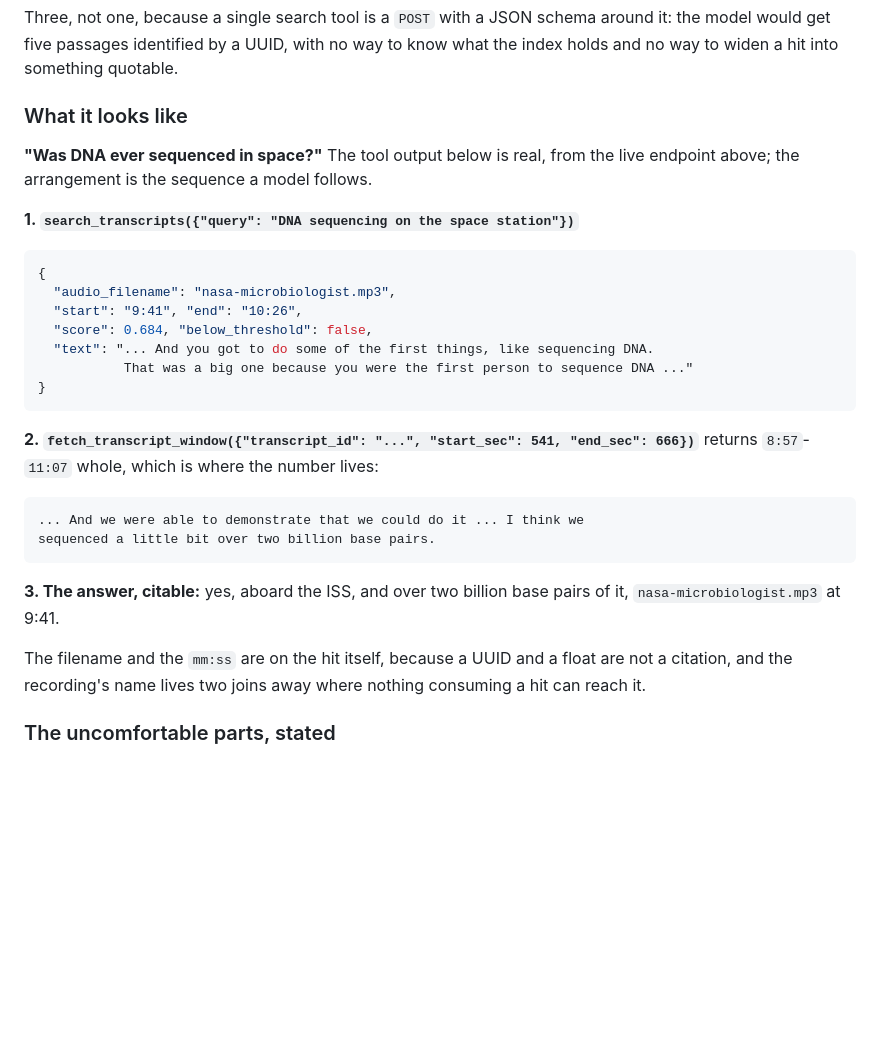
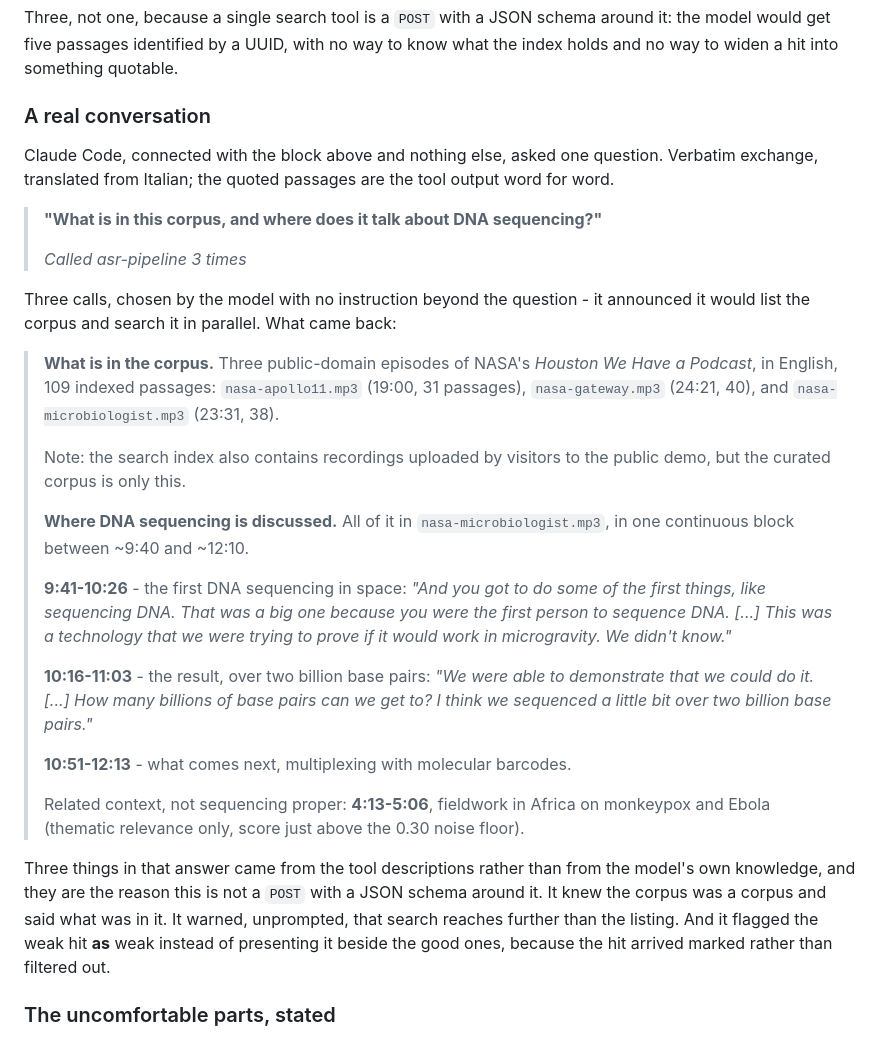
Before and after one commit to AndreaAresu/asr-pipeline, a Markdown page: README.md, the part around the change. Rendered like a GitHub page; blank space fills up the shorter version.

Commit message:
docs: the conversation that shows the retrieval being used, not just reached
A real exchange from Claude Code, configured with nothing but the block in
the README: one question, three tool calls the model chose by itself, and
an answer citing the recording and the minute.

It replaces the reconstruction that was here, which was assembled from
curl output. The difference matters for the only claim this feature has
to support - that a model can *use* this retrieval - and the answer makes
three points the tool descriptions put there rather than the model: it
knew what the corpus held, it warned unprompted that search reaches past
the curated listing, and it marked the weak hit as weak instead of
presenting it next to the good ones.

Co-Authored-By: Claude Opus 5 <noreply@anthropic.com>
Claude-Session: https://claude.ai/code/session_014XEV2ZzBtpqftZYfDtvZia

````diff
--- a/README.md
+++ b/README.md
@@ -190,37 +190,55 @@ around it: the model would get five passages identified by a UUID, with no way
 to know what the index holds and no way to widen a hit into something
 quotable.
 
-### What it looks like
+### A real conversation
 
-**"Was DNA ever sequenced in space?"** The tool output below is real, from
-the live endpoint above; the arrangement is the sequence a model follows.
+Claude Code, connected with the block above and nothing else, asked one
+question. Verbatim exchange, translated from Italian; the quoted passages are
+the tool output word for word.
 
-**1. `search_transcripts({"query": "DNA sequencing on the space station"})`**
+> **"What is in this corpus, and where does it talk about DNA sequencing?"**
+>
+> *Called asr-pipeline 3 times*
 
-```json
-{
-  "audio_filename": "nasa-microbiologist.mp3",
-  "start": "9:41", "end": "10:26",
-  "score": 0.684, "below_threshold": false,
-  "text": "... And you got to do some of the first things, like sequencing DNA.
-           That was a big one because you were the first person to sequence DNA ..."
-}
-```
+Three calls, chosen by the model with no instruction beyond the question -
+it announced it would list the corpus and search it in parallel. What came
+back:
 
-**2. `fetch_transcript_window({"transcript_id": "...", "start_sec": 541, "end_sec": 666})`**
-returns `8:57`-`11:07` whole, which is where the number lives:
+> **What is in the corpus.** Three public-domain episodes of NASA's *Houston
+> We Have a Podcast*, in English, 109 indexed passages: `nasa-apollo11.mp3`
+> (19:00, 31 passages), `nasa-gateway.mp3` (24:21, 40), and
+> `nasa-microbiologist.mp3` (23:31, 38).
+>
+> Note: the search index also contains recordings uploaded by visitors to the
+> public demo, but the curated corpus is only this.
+>
+> **Where DNA sequencing is discussed.** All of it in
+> `nasa-microbiologist.mp3`, in one continuous block between ~9:40 and
+> ~12:10.
+>
+> **9:41-10:26** - the first DNA sequencing in space:
+> *"And you got to do some of the first things, like sequencing DNA. That was
+> a big one because you were the first person to sequence DNA. [...] This was
+> a technology that we were trying to prove if it would work in microgravity.
+> We didn't know."*
+>
+> **10:16-11:03** - the result, over two billion base pairs:
+> *"We were able to demonstrate that we could do it. [...] How many billions
+> of base pairs can we get to? I think we sequenced a little bit over two
+> billion base pairs."*
+>
+> **10:51-12:13** - what comes next, multiplexing with molecular barcodes.
+>
+> Related context, not sequencing proper: **4:13-5:06**, fieldwork in Africa
+> on monkeypox and Ebola (thematic relevance only, score just above the 0.30
+> noise floor).
 
-```text
-... And we were able to demonstrate that we could do it ... I think we
-sequenced a little bit over two billion base pairs.
-```
-
-**3. The answer, citable:** yes, aboard the ISS, and over two billion base
-pairs of it, `nasa-microbiologist.mp3` at 9:41.
-
-The filename and the `mm:ss` are on the hit itself, because a UUID and a
-float are not a citation, and the recording's name lives two joins away where
-nothing consuming a hit can reach it.
+Three things in that answer came from the tool descriptions rather than from
+the model's own knowledge, and they are the reason this is not a `POST` with
+a JSON schema around it. It knew the corpus was a corpus and said what was in
+it. It warned, unprompted, that search reaches further than the listing. And
+it flagged the weak hit **as** weak instead of presenting it beside the good
+ones, because the hit arrived marked rather than filtered out.
 
 ### The uncomfortable parts, stated
 
````
